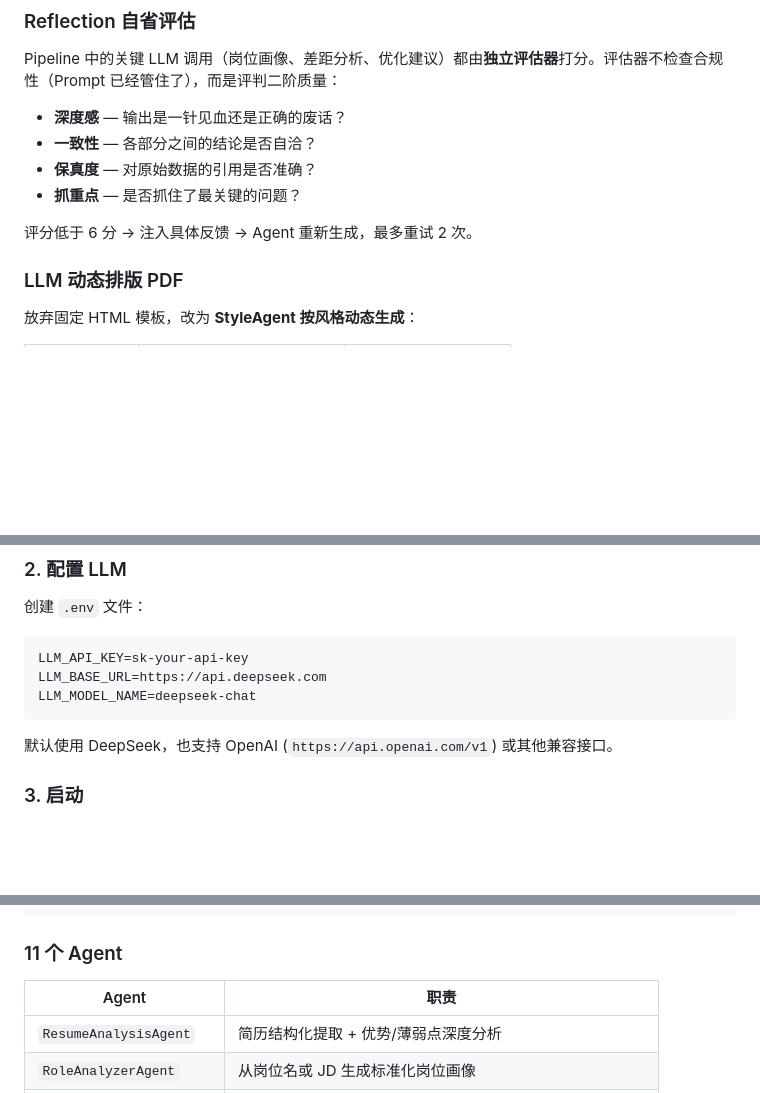
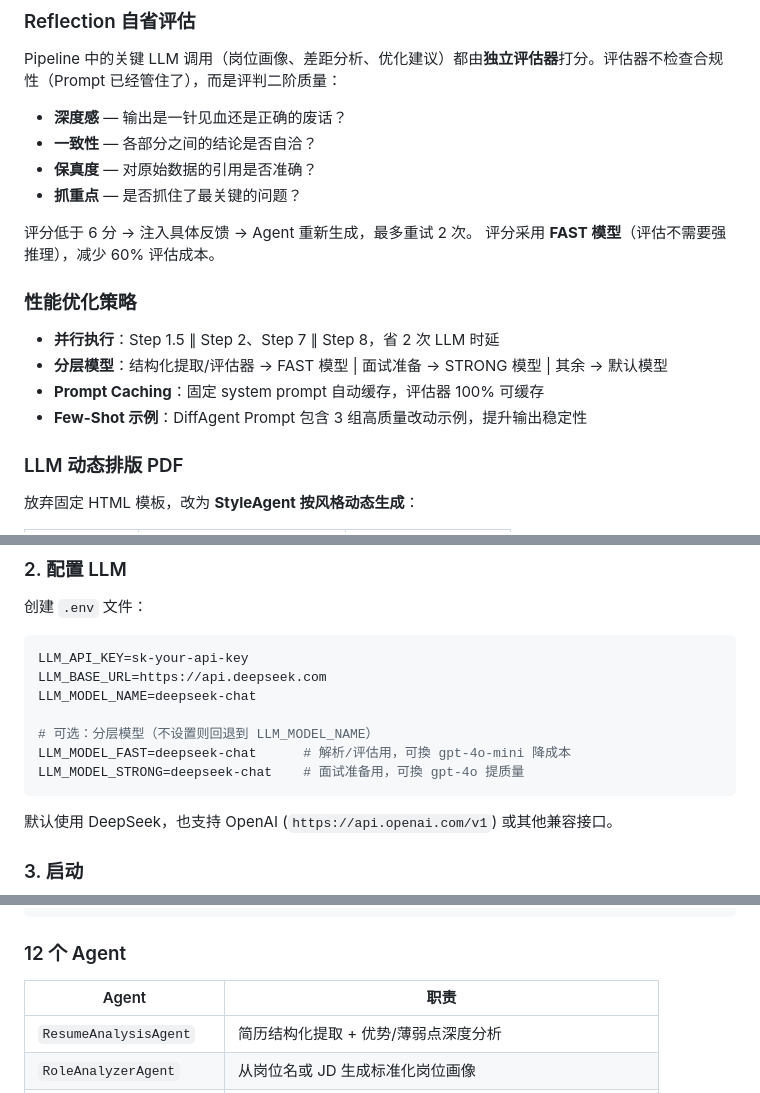
Before and after one commit to fangxuanyu123/boss_help, a Markdown page: README.md, 3 parts joined by grey strips. Drawn GitHub-style; blank space fills up the shorter version.

Commit message:
docs: final sync - add performance optimizations, tiered models, parallel execution, Few-Shot to docs

````diff
--- a/README.md
+++ b/README.md
@@ -62,6 +62,14 @@ Pipeline 中的关键 LLM 调用（岗位画像、差距分析、优化建议）
 - **抓重点** — 是否抓住了最关键的问题？
 
 评分低于 6 分 → 注入具体反馈 → Agent 重新生成，最多重试 2 次。
+评分采用 **FAST 模型**（评估不需要强推理），减少 60% 评估成本。
+
+### 性能优化策略
+
+- **并行执行**：Step 1.5 ∥ Step 2、Step 7 ∥ Step 8，省 2 次 LLM 时延
+- **分层模型**：结构化提取/评估器 → FAST 模型 | 面试准备 → STRONG 模型 | 其余 → 默认模型
+- **Prompt Caching**：固定 system prompt 自动缓存，评估器 100% 可缓存
+- **Few-Shot 示例**：DiffAgent Prompt 包含 3 组高质量改动示例，提升输出稳定性
 
 ### LLM 动态排版 PDF
 
@@ -127,6 +135,10 @@ playwright install chromium
 LLM_API_KEY=sk-your-api-key
 LLM_BASE_URL=https://api.deepseek.com
 LLM_MODEL_NAME=deepseek-chat
+
+# 可选：分层模型（不设置则回退到 LLM_MODEL_NAME）
+LLM_MODEL_FAST=deepseek-chat      # 解析/评估用，可換 gpt-4o-mini 降成本
+LLM_MODEL_STRONG=deepseek-chat    # 面试准备用，可換 gpt-4o 提质量
 ```
 
 默认使用 DeepSeek，也支持 OpenAI (`https://api.openai.com/v1`) 或其他兼容接口。
@@ -171,7 +183,7 @@ Step 7   ── StyleAgent 动态排版 → PDF 下载
 Step 8   ── 牛客 / CSDN 面经搜索 → 面试准备 Q&A
 ```
 
-### 11 个 Agent
+### 12 个 Agent
 
 | Agent | 职责 |
 |-------|------|
````
Also changed, not shown: other parts of README.md (+2 -0 lines), project_framework.md (+29 -27 lines).
